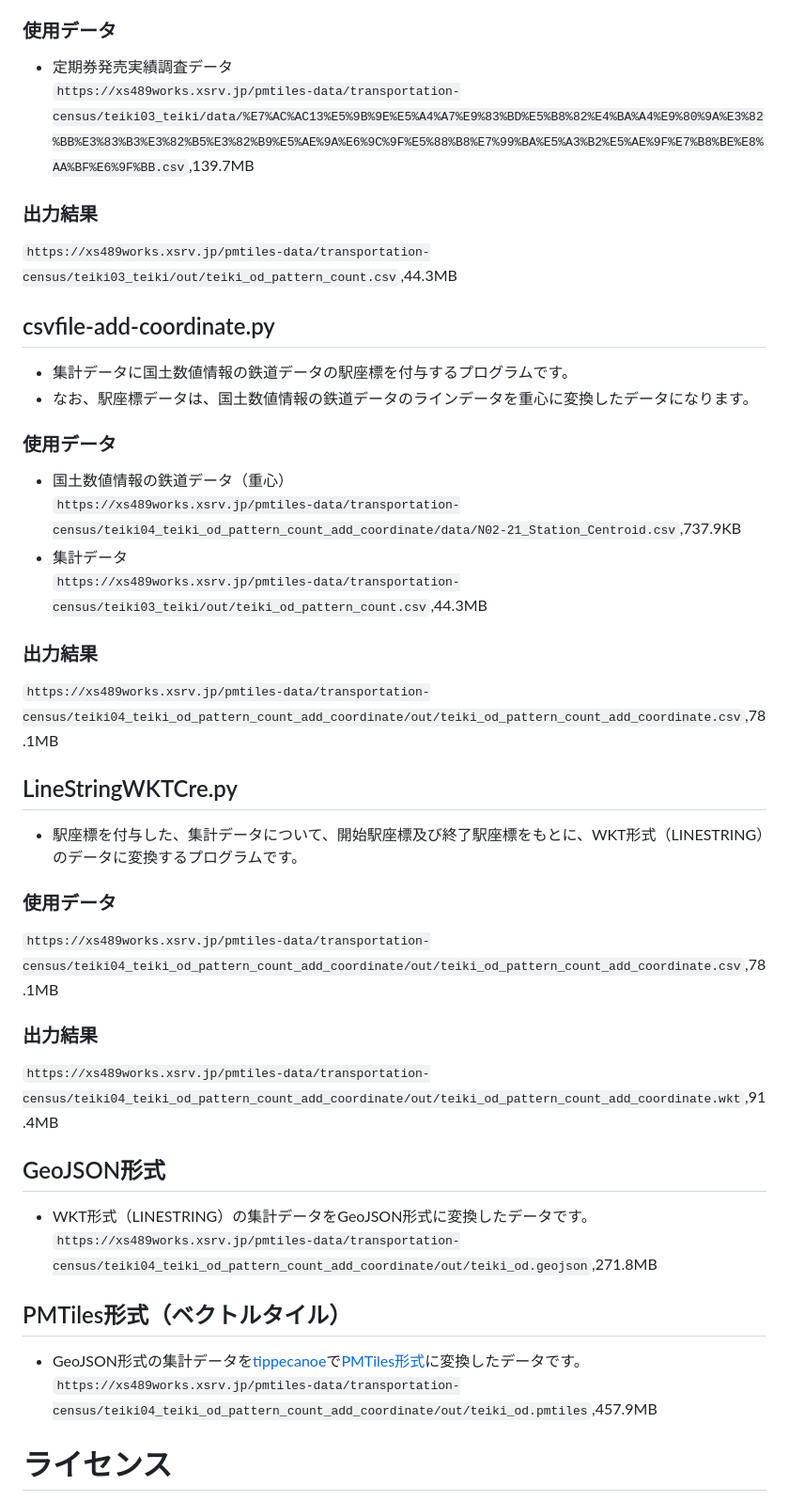
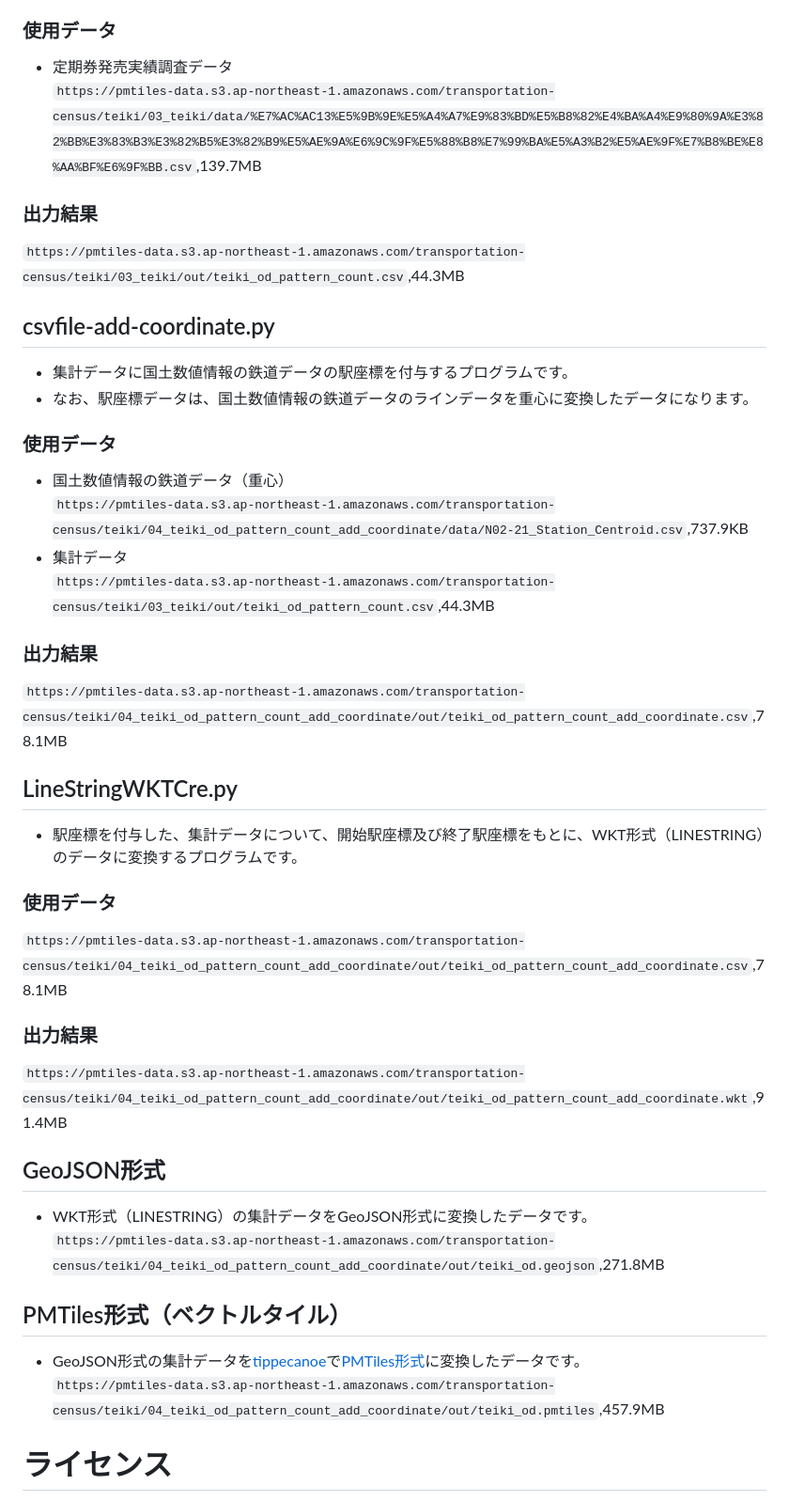
Before and after one commit to shi-works/transportation-census-teiki-pmtiles, a Markdown page: README.md, the part around the change. Shown at 94% size. Rendered like a GitHub page.

```diff
--- a/README.md
+++ b/README.md
@@ -13,35 +13,35 @@
 - 定期券発売実績調査データから開始駅終了駅間定期枚数（以下、集計データ）の集計を行うプログラムです。
 ### 使用データ
 - 定期券発売実績調査データ
-`https://xs489works.xsrv.jp/pmtiles-data/transportation-census/teiki03_teiki/data/%E7%AC%AC13%E5%9B%9E%E5%A4%A7%E9%83%BD%E5%B8%82%E4%BA%A4%E9%80%9A%E3%82%BB%E3%83%B3%E3%82%B5%E3%82%B9%E5%AE%9A%E6%9C%9F%E5%88%B8%E7%99%BA%E5%A3%B2%E5%AE%9F%E7%B8%BE%E8%AA%BF%E6%9F%BB.csv`,139.7MB
+`https://pmtiles-data.s3.ap-northeast-1.amazonaws.com/transportation-census/teiki/03_teiki/data/%E7%AC%AC13%E5%9B%9E%E5%A4%A7%E9%83%BD%E5%B8%82%E4%BA%A4%E9%80%9A%E3%82%BB%E3%83%B3%E3%82%B5%E3%82%B9%E5%AE%9A%E6%9C%9F%E5%88%B8%E7%99%BA%E5%A3%B2%E5%AE%9F%E7%B8%BE%E8%AA%BF%E6%9F%BB.csv`,139.7MB
 ### 出力結果
-`https://xs489works.xsrv.jp/pmtiles-data/transportation-census/teiki03_teiki/out/teiki_od_pattern_count.csv`,44.3MB
+`https://pmtiles-data.s3.ap-northeast-1.amazonaws.com/transportation-census/teiki/03_teiki/out/teiki_od_pattern_count.csv`,44.3MB
 
 ## csvfile-add-coordinate.py
 - 集計データに国土数値情報の鉄道データの駅座標を付与するプログラムです。
 - なお、駅座標データは、国土数値情報の鉄道データのラインデータを重心に変換したデータになります。
 ### 使用データ
 - 国土数値情報の鉄道データ（重心）
-`https://xs489works.xsrv.jp/pmtiles-data/transportation-census/teiki04_teiki_od_pattern_count_add_coordinate/data/N02-21_Station_Centroid.csv`,737.9KB
+`https://pmtiles-data.s3.ap-northeast-1.amazonaws.com/transportation-census/teiki/04_teiki_od_pattern_count_add_coordinate/data/N02-21_Station_Centroid.csv`,737.9KB
 - 集計データ
-`https://xs489works.xsrv.jp/pmtiles-data/transportation-census/teiki03_teiki/out/teiki_od_pattern_count.csv`,44.3MB
+`https://pmtiles-data.s3.ap-northeast-1.amazonaws.com/transportation-census/teiki/03_teiki/out/teiki_od_pattern_count.csv`,44.3MB
 ### 出力結果
-`https://xs489works.xsrv.jp/pmtiles-data/transportation-census/teiki04_teiki_od_pattern_count_add_coordinate/out/teiki_od_pattern_count_add_coordinate.csv`,78.1MB
+`https://pmtiles-data.s3.ap-northeast-1.amazonaws.com/transportation-census/teiki/04_teiki_od_pattern_count_add_coordinate/out/teiki_od_pattern_count_add_coordinate.csv`,78.1MB
 
 ## LineStringWKTCre.py
 - 駅座標を付与した、集計データについて、開始駅座標及び終了駅座標をもとに、WKT形式（LINESTRING）のデータに変換するプログラムです。
 ### 使用データ
-`https://xs489works.xsrv.jp/pmtiles-data/transportation-census/teiki04_teiki_od_pattern_count_add_coordinate/out/teiki_od_pattern_count_add_coordinate.csv`,78.1MB
+`https://pmtiles-data.s3.ap-northeast-1.amazonaws.com/transportation-census/teiki/04_teiki_od_pattern_count_add_coordinate/out/teiki_od_pattern_count_add_coordinate.csv`,78.1MB
 ### 出力結果
-`https://xs489works.xsrv.jp/pmtiles-data/transportation-census/teiki04_teiki_od_pattern_count_add_coordinate/out/teiki_od_pattern_count_add_coordinate.wkt`,91.4MB
+`https://pmtiles-data.s3.ap-northeast-1.amazonaws.com/transportation-census/teiki/04_teiki_od_pattern_count_add_coordinate/out/teiki_od_pattern_count_add_coordinate.wkt`,91.4MB
 
 ## GeoJSON形式
 - WKT形式（LINESTRING）の集計データをGeoJSON形式に変換したデータです。
-`https://xs489works.xsrv.jp/pmtiles-data/transportation-census/teiki04_teiki_od_pattern_count_add_coordinate/out/teiki_od.geojson`,271.8MB
+`https://pmtiles-data.s3.ap-northeast-1.amazonaws.com/transportation-census/teiki/04_teiki_od_pattern_count_add_coordinate/out/teiki_od.geojson`,271.8MB
 
 ## PMTiles形式（ベクトルタイル）
 - GeoJSON形式の集計データを[tippecanoe](https://github.com/felt/tippecanoe)で[PMTiles形式](https://github.com/protomaps/PMTiles)に変換したデータです。
-`https://xs489works.xsrv.jp/pmtiles-data/transportation-census/teiki04_teiki_od_pattern_count_add_coordinate/out/teiki_od.pmtiles`,457.9MB
+`https://pmtiles-data.s3.ap-northeast-1.amazonaws.com/transportation-census/teiki/04_teiki_od_pattern_count_add_coordinate/out/teiki_od.pmtiles`,457.9MB
 
 # ライセンス
 本データセット（使用データ及び出力結果）は[CC-BY-4.0](https://github.com/shi-works/traffic-accident-pmtiles/blob/main/LICENSE)で提供されます。使用の際には本レポジトリへのリンクを提示してください。
```
